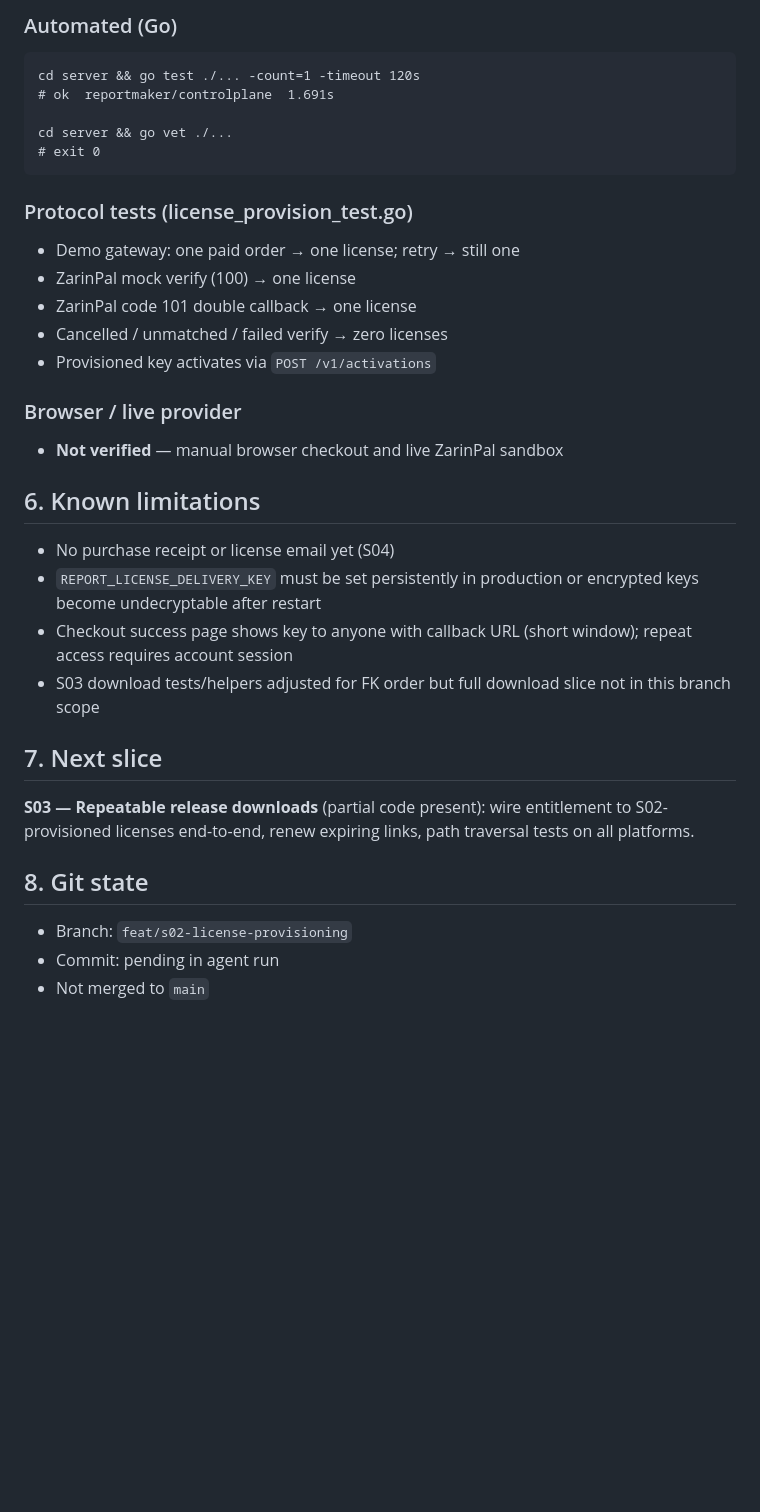
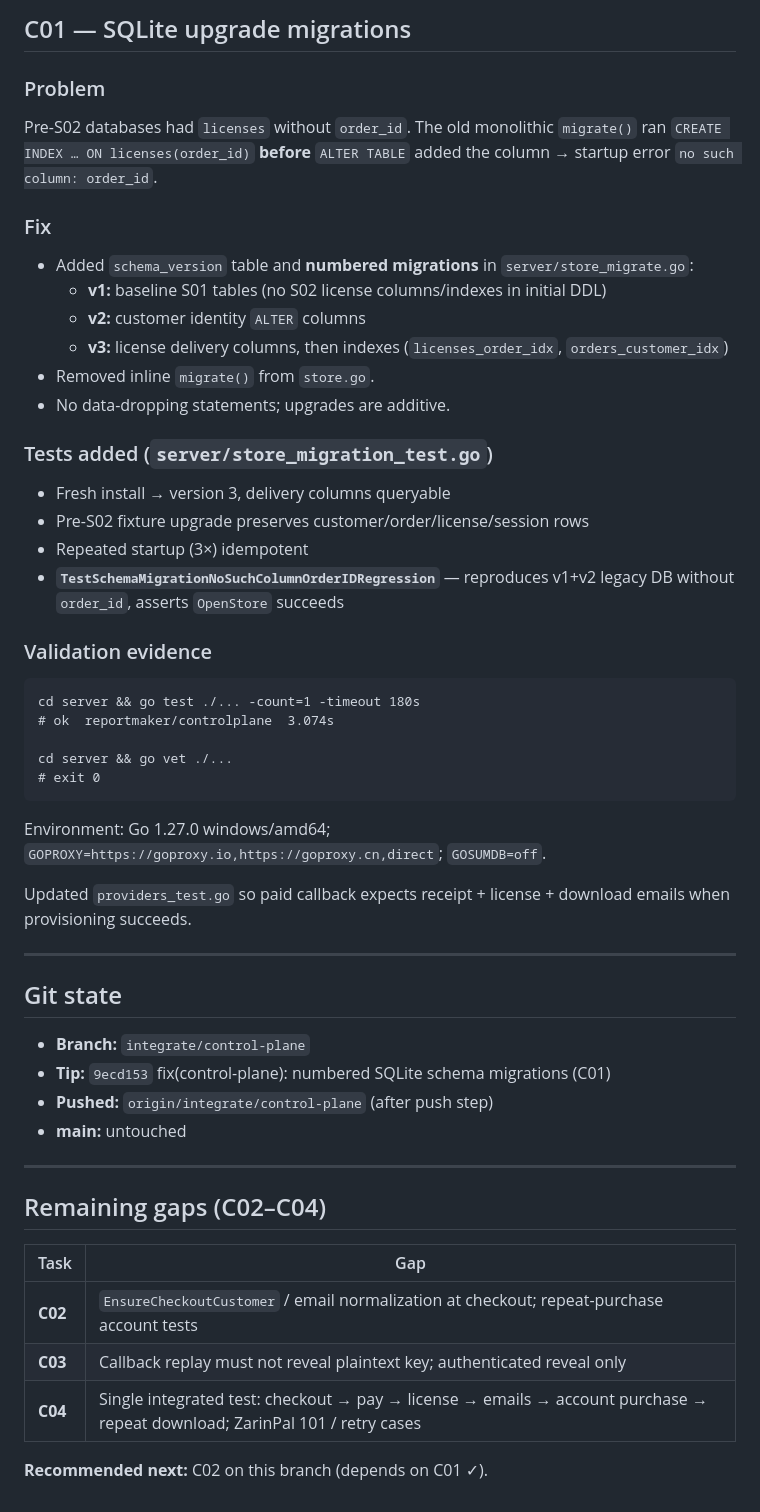
Before and after one commit to astra-chanUwU/report-maker-tauri-vite-react, a Markdown page: CURSOR_REPORT.md, the part around one of its changes. GitHub-like rendering; blank space fills up the shorter version.

````diff
--- a/CURSOR_REPORT.md
+++ b/CURSOR_REPORT.md
@@ -55,36 +52,57 @@ Implemented transactional license provisioning after server-verified payment:
 
-### Automated (Go)
+## C01 — SQLite upgrade migrations
+
+### Problem
+
+Pre-S02 databases had `licenses` without `order_id`. The old monolithic `migrate()` ran `CREATE INDEX … ON licenses(order_id)` **before** `ALTER TABLE` added the column → startup error `no such column: order_id`.
+
+### Fix
+
+- Added `schema_version` table and **numbered migrations** in `server/store_migrate.go`:
+  - **v1:** baseline S01 tables (no S02 license columns/indexes in initial DDL)
+  - **v2:** customer identity `ALTER` columns
+  - **v3:** license delivery columns, then indexes (`licenses_order_idx`, `orders_customer_idx`)
+- Removed inline `migrate()` from `store.go`.
+- No data-dropping statements; upgrades are additive.
+
+### Tests added (`server/store_migration_test.go`)
+
+- Fresh install → version 3, delivery columns queryable
+- Pre-S02 fixture upgrade preserves customer/order/license/session rows
+- Repeated startup (3×) idempotent
+- **`TestSchemaMigrationNoSuchColumnOrderIDRegression`** — reproduces v1+v2 legacy DB without `order_id`, asserts `OpenStore` succeeds
+
+### Validation evidence
+
 ```text
-cd server && go test ./... -count=1 -timeout 120s
-# ok  reportmaker/controlplane  1.691s
+cd server && go test ./... -count=1 -timeout 180s
+# ok  reportmaker/controlplane  3.074s
 
 cd server && go vet ./...
 # exit 0
 ```
 
-### Protocol tests (license_provision_test.go)
-- Demo gateway: one paid order → one license; retry → still one
-- ZarinPal mock verify (100) → one license
-- ZarinPal code 101 double callback → one license
-- Cancelled / unmatched / failed verify → zero licenses
-- Provisioned key activates via `POST /v1/activations`
+Environment: Go 1.27.0 windows/amd64; `GOPROXY=https://goproxy.io,https://goproxy.cn,direct`; `GOSUMDB=off`.
 
-### Browser / live provider
-- **Not verified** — manual browser checkout and live ZarinPal sandbox
+Updated `providers_test.go` so paid callback expects receipt + license + download emails when provisioning succeeds.
 
-## 6. Known limitations
+---
 
-- No purchase receipt or license email yet (S04)
-- `REPORT_LICENSE_DELIVERY_KEY` must be set persistently in production or encrypted keys become undecryptable after restart
-- Checkout success page shows key to anyone with callback URL (short window); repeat access requires account session
-- S03 download tests/helpers adjusted for FK order but full download slice not in this branch scope
+## Git state
 
-## 7. Next slice
+- **Branch:** `integrate/control-plane`
+- **Tip:** `9ecd153` fix(control-plane): numbered SQLite schema migrations (C01)
+- **Pushed:** `origin/integrate/control-plane` (after push step)
+- **main:** untouched
 
-**S03 — Repeatable release downloads** (partial code present): wire entitlement to S02-provisioned licenses end-to-end, renew expiring links, path traversal tests on all platforms.
+---
 
-## 8. Git state
+## Remaining gaps (C02–C04)
 
-- Branch: `feat/s02-license-provisioning`
-- Commit: pending in agent run
-- Not merged to `main`
+| Task | Gap |
+|------|-----|
+| **C02** | `EnsureCheckoutCustomer` / email normalization at checkout; repeat-purchase account tests |
+| **C03** | Callback replay must not reveal plaintext key; authenticated reveal only |
+| **C04** | Single integrated test: checkout → pay → license → emails → account purchase → repeat download; ZarinPal 101 / retry cases |
+
+**Recommended next:** C02 on this branch (depends on C01 ✓).
````
Also changed, not shown: other parts of CURSOR_REPORT.md (+38 -41 lines), TODO.md (+12 -10 lines).
